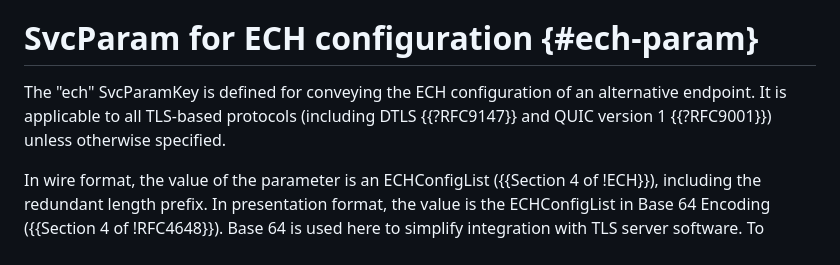
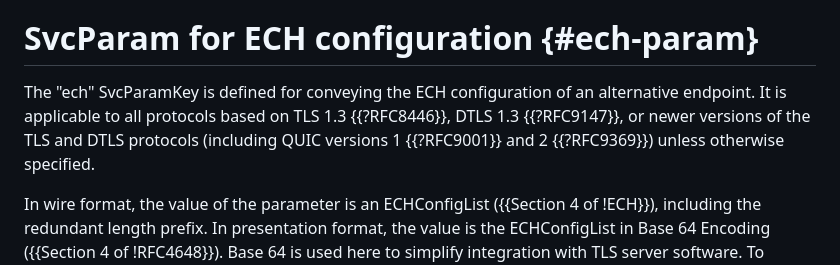
Before and after one commit to tlswg/draft-ietf-tls-svcb-ech, a Markdown page: draft-ietf-tls-svcb-ech.md, the part around the change. Drawn GitHub-style.

Commit message:
Version restrictions

```diff
--- a/draft-ietf-tls-svcb-ech.md
+++ b/draft-ietf-tls-svcb-ech.md
@@ -44,7 +44,11 @@ This specification defines a new SvcParam to enable the use of TLS Encrypted Cli
 
 # SvcParam for ECH configuration {#ech-param}
 
-The "ech" SvcParamKey is defined for conveying the ECH configuration of an alternative endpoint.  It is applicable to all TLS-based protocols (including DTLS {{?RFC9147}} and QUIC version 1 {{?RFC9001}}) unless otherwise specified.
+The "ech" SvcParamKey is defined for conveying the ECH configuration of an
+alternative endpoint.  It is applicable to all protocols based on TLS 1.3
+{{?RFC8446}}, DTLS 1.3 {{?RFC9147}}, or newer versions of the TLS and DTLS
+protocols (including QUIC versions 1 {{?RFC9001}} and 2 {{?RFC9369}}) unless
+otherwise specified.
 
 In wire format, the value of the parameter is an ECHConfigList ({{Section 4 of !ECH}}), including the redundant length prefix.  In presentation format, the value is the ECHConfigList in Base 64 Encoding ({{Section 4 of !RFC4648}}).  Base 64 is used here to simplify integration with TLS server software.  To enable simpler parsing, this SvcParam MUST NOT contain escape sequences.
 
```
